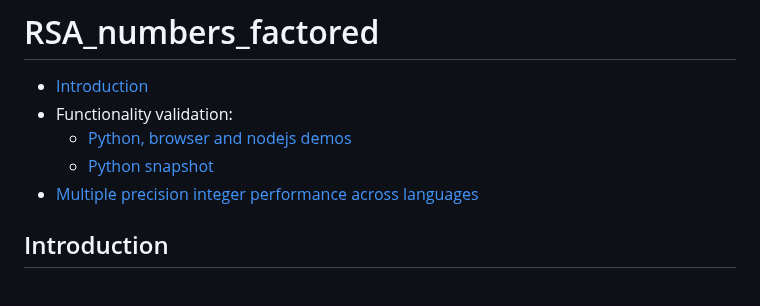
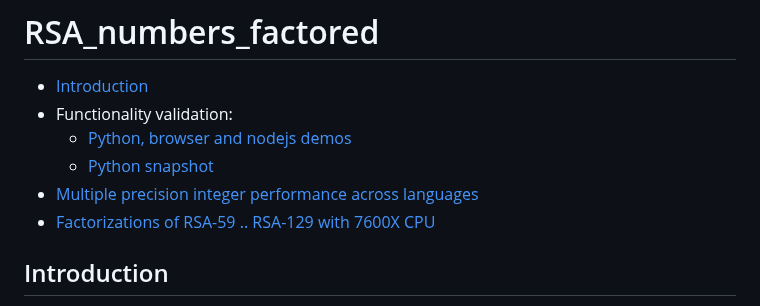
Before and after one commit to Hermann-SW/RSA_numbers_factored, a Markdown page: README.md, the part around the change. Rendered like a GitHub page.

Commit message:
Add cado-nfs factorization results for up to RSA-129

```diff
--- a/README.md
+++ b/README.md
@@ -5,6 +5,7 @@
   * [Python, browser and nodejs demos](#functionality-validation-python-browser-and-nodejs-demos)
   * [Python snapshot](#functionality-validation-python-snapshot)
 * [Multiple precision integer performance across languages](performance/README.md)
+* [Factorizations of RSA-59 .. RSA-129 with 7600X CPU](cado-nfs/README.md)
 
 ## Introduction
 
```
Also changed, not shown: cado-nfs/README.md (added, +50 -0 lines), cado-nfs/RSA-100.462s.png (added), cado-nfs/RSA-129.3_11_10h.png (added).
